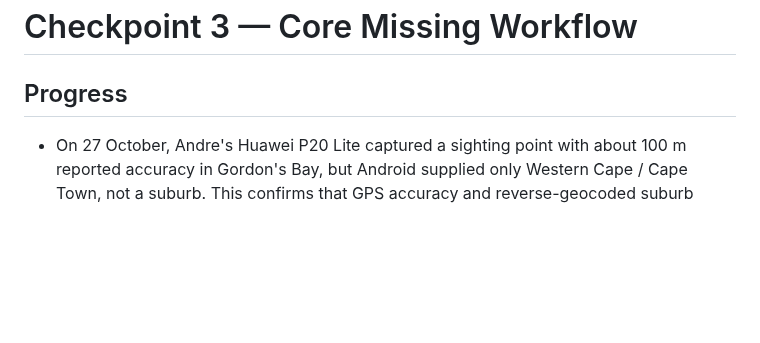
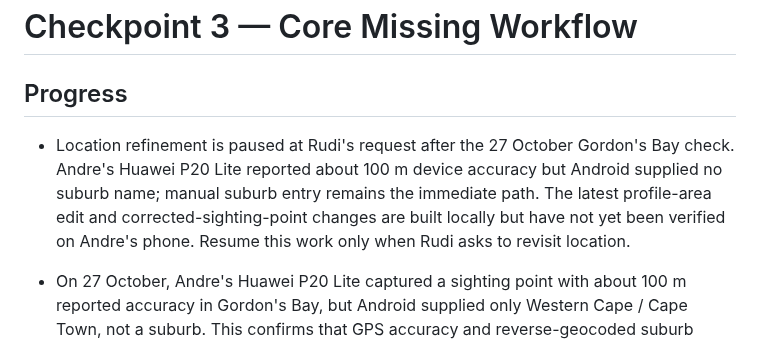
Before and after one commit to RudiJonker/homeward-paws, a Markdown page: docs/checkpoints/CHECKPOINT_3.md, the part around the change. Rendered like a GitHub page; blank space fills up the shorter version.

Commit message:
Record paused location follow-up

```diff
--- a/docs/checkpoints/CHECKPOINT_3.md
+++ b/docs/checkpoints/CHECKPOINT_3.md
@@ -2,6 +2,7 @@
 
 ## Progress
 
+- Location refinement is paused at Rudi's request after the 27 October Gordon's Bay check. Andre's Huawei P20 Lite reported about 100 m device accuracy but Android supplied no suburb name; manual suburb entry remains the immediate path. The latest profile-area edit and corrected-sighting-point changes are built locally but have not yet been verified on Andre's phone. Resume this work only when Rudi asks to revisit location.
 - On 27 October, Andre's Huawei P20 Lite captured a sighting point with about 100 m reported accuracy in Gordon's Bay, but Android supplied only Western Cape / Cape Town, not a suburb. This confirms that GPS accuracy and reverse-geocoded suburb names are separate. The sighting form now preserves a captured private point when the user corrects only the suburb and requires an explicit checkbox confirming that the corrected suburb matches that point; changing the province or city still clears the point. Profile now has a direct **Edit home area** route for members who relocate. Editing other profile details no longer forces the member back through home-area setup. The existing owner-only `complete_member_profile` RPC updates the area, so no new database migration is needed. Android testing is pending for both changes.
 - On 27 October, Andre observed that “Use my location” near Gordon's Bay suggested Cape Town Municipality as the suburb although Uber located his phone precisely. The app had treated Android's `subregion` administrative field as a suburb and used balanced accuracy for the home-area request. Home-area capture now requests high accuracy, all three device-location forms reject municipality/district names as suburb suggestions, and the forms show the device-reported accuracy in metres. Users must confirm or enter the area; correcting a home area clears its private device point, consistent with the incident forms. Exact device coordinates remain private and the public missing-report precision remains suburb level. Rebuild the local APK and compare Gordon's Bay and East London on device; the reverse geocoder may still require manual area entry.
 - On 27 October, Rudi tested the new locally built APK across T3D and T2D. T3D found T2D's public TEST missing alert, submitted an “I saw this animal” sighting with a test photo, and removed that photo. T2D saw the sighting, then closed the TEST alert as “Reported by mistake” with the explicit animal-safe confirmation; the animal returned to SAFE. The basic content concern, separate two-device test, and disposable-account deletion retest remain unverified. Rudi requested an in-app procedural guide because closure and other paths are not obvious to first-time users. Expand the existing Help and safety screen iteratively for completed workflows; the full user manual remains in the Checkpoint 5 launch candidate plan.
```
